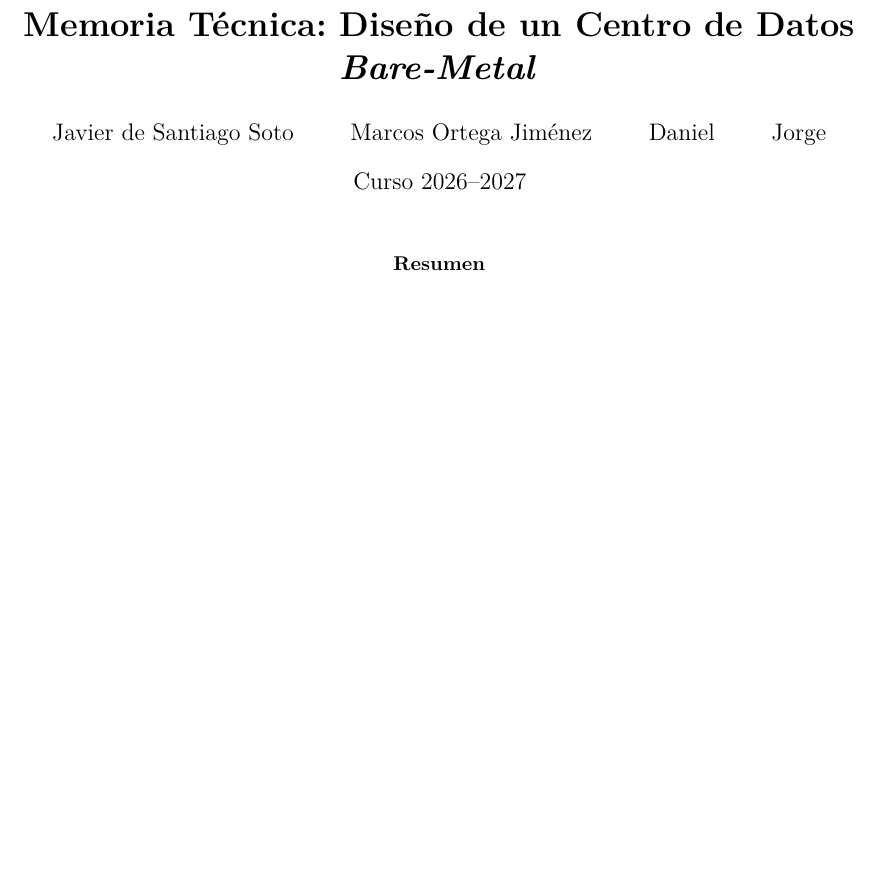
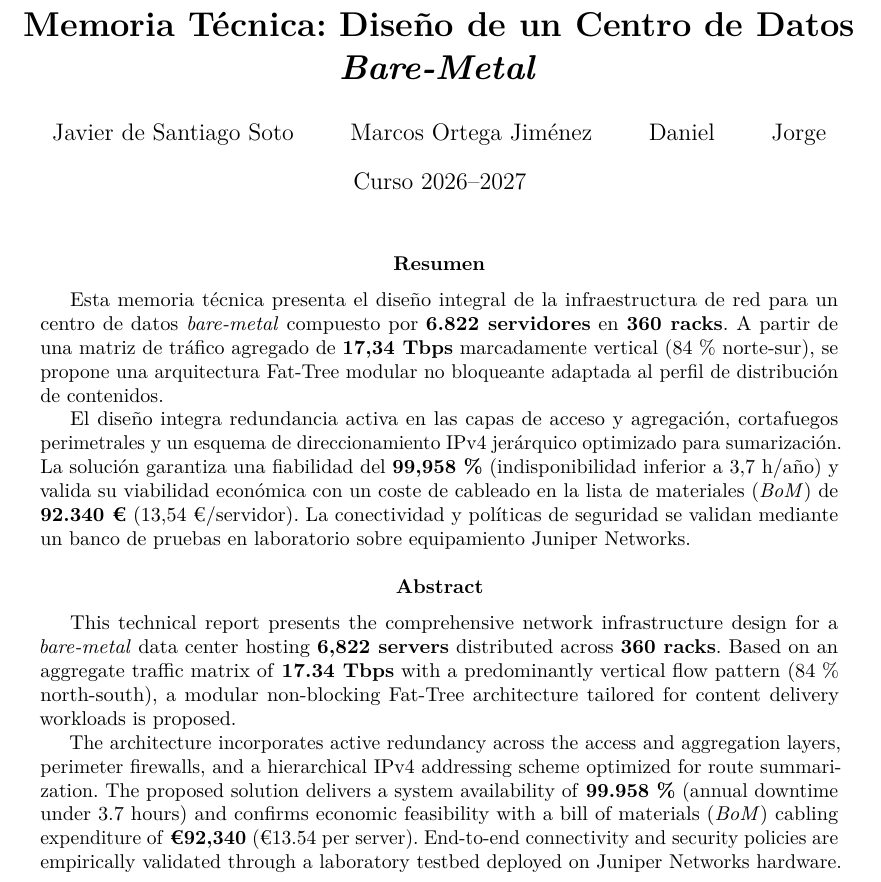
Before and after one commit to Grupo-4-AGR-2026/Practica-1, a LaTeX paper (mem.tex): part of page 1 of 6, cut so that both start at the same text, the shorter picture padded with empty space. Compiled offline with pdfLaTeX.

Commit message:
feat: add bilingual abstract detailing bare-metal data center design

```diff
--- a/mem.tex
+++ b/mem.tex
@@ -84,12 +84,41 @@
 \author{\autoruno \and \autordos \and \autortres \and \autorcuatro}
 \date{Curso 2026--2027}
 
-\begin{document}
+\begin{document}    % TODO: update both abstracts when finished
 
     \maketitle
 
     \begin{abstract}
-% TODO: Resumen ejecutivo del proyecto y principales resultados obtenidos.
+        Esta memoria técnica presenta el diseño integral de la infraestructura de red
+        para un centro de datos \textit{bare-metal} compuesto por \textbf{6.822 servidores}
+        en \textbf{360 racks}. A partir de una matriz de tráfico agregado de \textbf{17,34~Tbps}
+        marcadamente vertical (84\,\% norte-sur), se propone una arquitectura Fat-Tree
+        modular no bloqueante adaptada al perfil de distribución de contenidos.
+
+        El diseño integra redundancia activa en las capas de acceso y agregación, cortafuegos
+        perimetrales y un esquema de direccionamiento IPv4 jerárquico optimizado para
+        sumarización. La solución garantiza una fiabilidad del \textbf{99,958\,\%}
+        (indisponibilidad inferior a 3,7~h/año) y valida su viabilidad económica con un
+        coste de cableado en la lista de materiales (\textit{BoM}) de \textbf{92.340~€}
+        (13,54~€/servidor). La conectividad y políticas de seguridad se validan mediante un
+        banco de pruebas en laboratorio sobre equipamiento Juniper Networks.
+    \end{abstract}
+
+    \renewcommand{\abstractname}{Abstract}
+    \begin{abstract}
+        This technical report presents the comprehensive network infrastructure design
+        for a \textit{bare-metal} data center hosting \textbf{6,822 servers} distributed
+        across \textbf{360 racks}. Based on an aggregate traffic matrix of \textbf{17.34~Tbps}
+        with a predominantly vertical flow pattern (84\,\% north-south), a modular non-blocking
+        Fat-Tree architecture tailored for content delivery workloads is proposed.
+
+        The architecture incorporates active redundancy across the access and aggregation layers,
+        perimeter firewalls, and a hierarchical IPv4 addressing scheme optimized for route
+        summarization. The proposed solution delivers a system availability of \textbf{99.958\,\%}
+        (annual downtime under 3.7~hours) and confirms economic feasibility with a bill of materials
+        (\textit{BoM}) cabling expenditure of \textbf{€92,340} (€13.54 per server). End-to-end
+        connectivity and security policies are empirically validated through a laboratory testbed
+        deployed on Juniper Networks hardware.
     \end{abstract}
 
     \newpage
```
